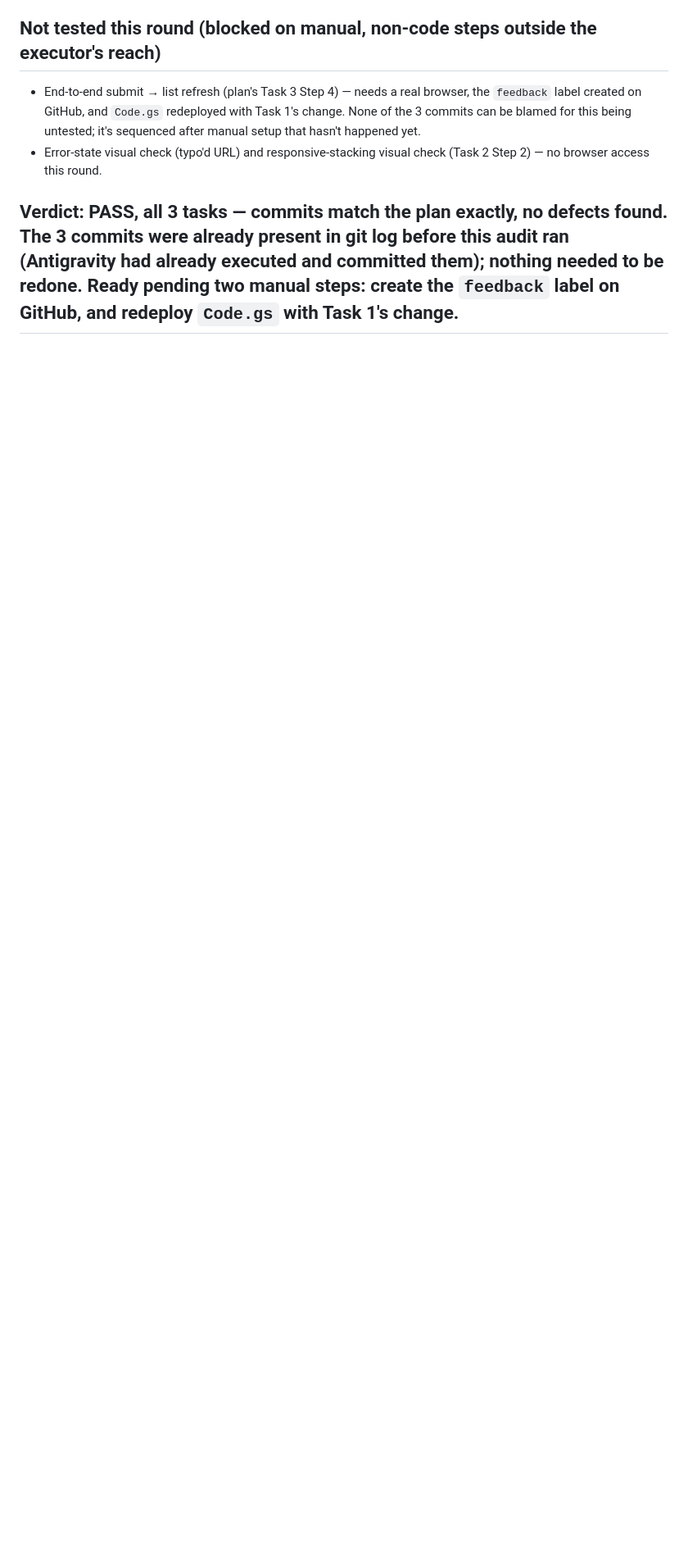
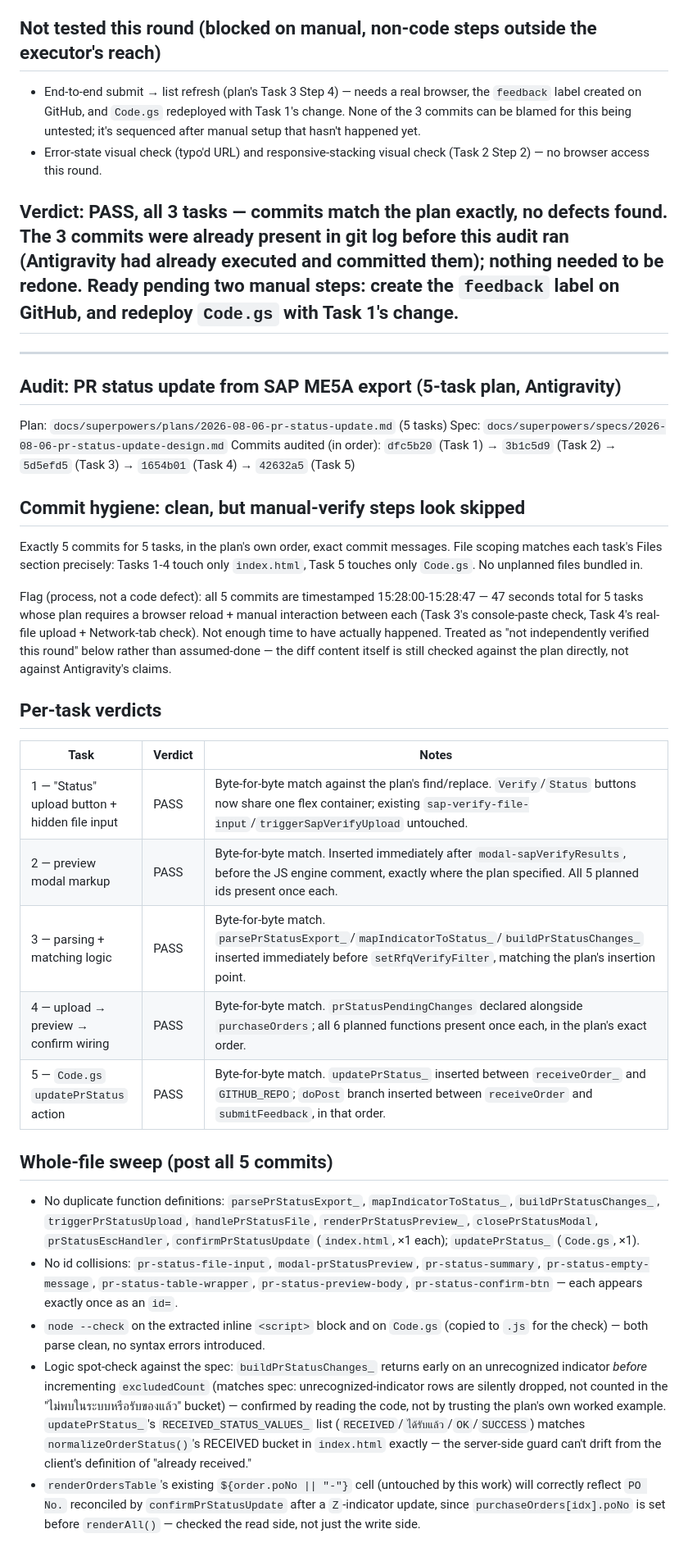
Before and after one commit to TheFirstzOne/Pr_Report, a Markdown page: AUDIT.md, the part around one of its changes. Shown at 82% size. Rendered like a GitHub page; blank space fills up the shorter version.

Commit message:
docs: audit PR status update plan — PASS all 5 tasks, no defects found
Commits match plan exactly (byte-for-byte diffs), no scope creep, no
duplicate ids/functions, both files parse as valid JS. Flagged: the
5 commits span only 47s, so the plan's browser-based manual-verify
steps were likely skipped by Antigravity (process note, not a task
failure — static/logical checks substitute for it this round). Ready
pending Code.gs redeploy; live write behavior unverified until then.

Co-Authored-By: Claude Sonnet 5 <noreply@anthropic.com>

```diff
--- a/AUDIT.md
+++ b/AUDIT.md
@@ -293,3 +293,36 @@ Exactly 3 commits for 3 tasks, in the plan's own order, exact commit messages. F
 - Error-state visual check (typo'd URL) and responsive-stacking visual check (Task 2 Step 2) — no browser access this round.
 
 ## Verdict: PASS, all 3 tasks — commits match the plan exactly, no defects found. The 3 commits were already present in git log before this audit ran (Antigravity had already executed and committed them); nothing needed to be redone. Ready pending two manual steps: create the `feedback` label on GitHub, and redeploy `Code.gs` with Task 1's change.
+
+---
+
+## Audit: PR status update from SAP ME5A export (5-task plan, Antigravity)
+
+Plan: `docs/superpowers/plans/2026-08-06-pr-status-update.md` (5 tasks)
+Spec: `docs/superpowers/specs/2026-08-06-pr-status-update-design.md`
+Commits audited (in order): `dfc5b20` (Task 1) → `3b1c5d9` (Task 2) → `5d5efd5` (Task 3) → `1654b01` (Task 4) → `42632a5` (Task 5)
+
+## Commit hygiene: clean, but manual-verify steps look skipped
+
+Exactly 5 commits for 5 tasks, in the plan's own order, exact commit messages. File scoping matches each task's Files section precisely: Tasks 1-4 touch only `index.html`, Task 5 touches only `Code.gs`. No unplanned files bundled in.
+
+Flag (process, not a code defect): all 5 commits are timestamped 15:28:00-15:28:47 — 47 seconds total for 5 tasks whose plan requires a browser reload + manual interaction between each (Task 3's console-paste check, Task 4's real-file upload + Network-tab check). Not enough time to have actually happened. Treated as "not independently verified this round" below rather than assumed-done — the diff content itself is still checked against the plan directly, not against Antigravity's claims.
+
+## Per-task verdicts
+
+| Task | Verdict | Notes |
+|---|---|---|
+| 1 — "Status" upload button + hidden file input | PASS | Byte-for-byte match against the plan's find/replace. `Verify`/`Status` buttons now share one flex container; existing `sap-verify-file-input`/`triggerSapVerifyUpload` untouched. |
+| 2 — preview modal markup | PASS | Byte-for-byte match. Inserted immediately after `modal-sapVerifyResults`, before the JS engine comment, exactly where the plan specified. All 5 planned ids present once each. |
+| 3 — parsing + matching logic | PASS | Byte-for-byte match. `parsePrStatusExport_`/`mapIndicatorToStatus_`/`buildPrStatusChanges_` inserted immediately before `setRfqVerifyFilter`, matching the plan's insertion point. |
+| 4 — upload → preview → confirm wiring | PASS | Byte-for-byte match. `prStatusPendingChanges` declared alongside `purchaseOrders`; all 6 planned functions present once each, in the plan's exact order. |
+| 5 — `Code.gs` `updatePrStatus` action | PASS | Byte-for-byte match. `updatePrStatus_` inserted between `receiveOrder_` and `GITHUB_REPO`; `doPost` branch inserted between `receiveOrder` and `submitFeedback`, in that order. |
+
+## Whole-file sweep (post all 5 commits)
+
+- No duplicate function definitions: `parsePrStatusExport_`, `mapIndicatorToStatus_`, `buildPrStatusChanges_`, `triggerPrStatusUpload`, `handlePrStatusFile`, `renderPrStatusPreview_`, `closePrStatusModal`, `prStatusEscHandler`, `confirmPrStatusUpdate` (`index.html`, ×1 each); `updatePrStatus_` (`Code.gs`, ×1).
+- No id collisions: `pr-status-file-input`, `modal-prStatusPreview`, `pr-status-summary`, `pr-status-empty-message`, `pr-status-table-wrapper`, `pr-status-preview-body`, `pr-status-confirm-btn` — each appears exactly once as an `id=`.
+- `node --check` on the extracted inline `<script>` block and on `Code.gs` (copied to `.js` for the check) — both parse clean, no syntax errors introduced.
+- Logic spot-check against the spec: `buildPrStatusChanges_` returns early on an unrecognized indicator *before* incrementing `excludedCount` (matches spec: unrecognized-indicator rows are silently dropped, not counted in the "ไม่พบในระบบหรือรับของแล้ว" bucket) — confirmed by reading the code, not by trusting the plan's own worked example. `updatePrStatus_`'s `RECEIVED_STATUS_VALUES_` list (`RECEIVED`/`ได้รับแล้ว`/`OK`/`SUCCESS`) matches `normalizeOrderStatus()`'s RECEIVED bucket in `index.html` exactly — the server-side guard can't drift from the client's definition of "already received."
+- `renderOrdersTable`'s existing `${order.poNo || "-"}` cell (untouched by this work) will correctly reflect `PO No.` reconciled by `confirmPrStatusUpdate` after a `Z`-indicator update, since `purchaseOrders[idx].poNo` is set before `renderAll()` — checked the read side, not just the write side.
+
```
Also changed, not shown: other parts of AUDIT.md (+6 -0 lines).
